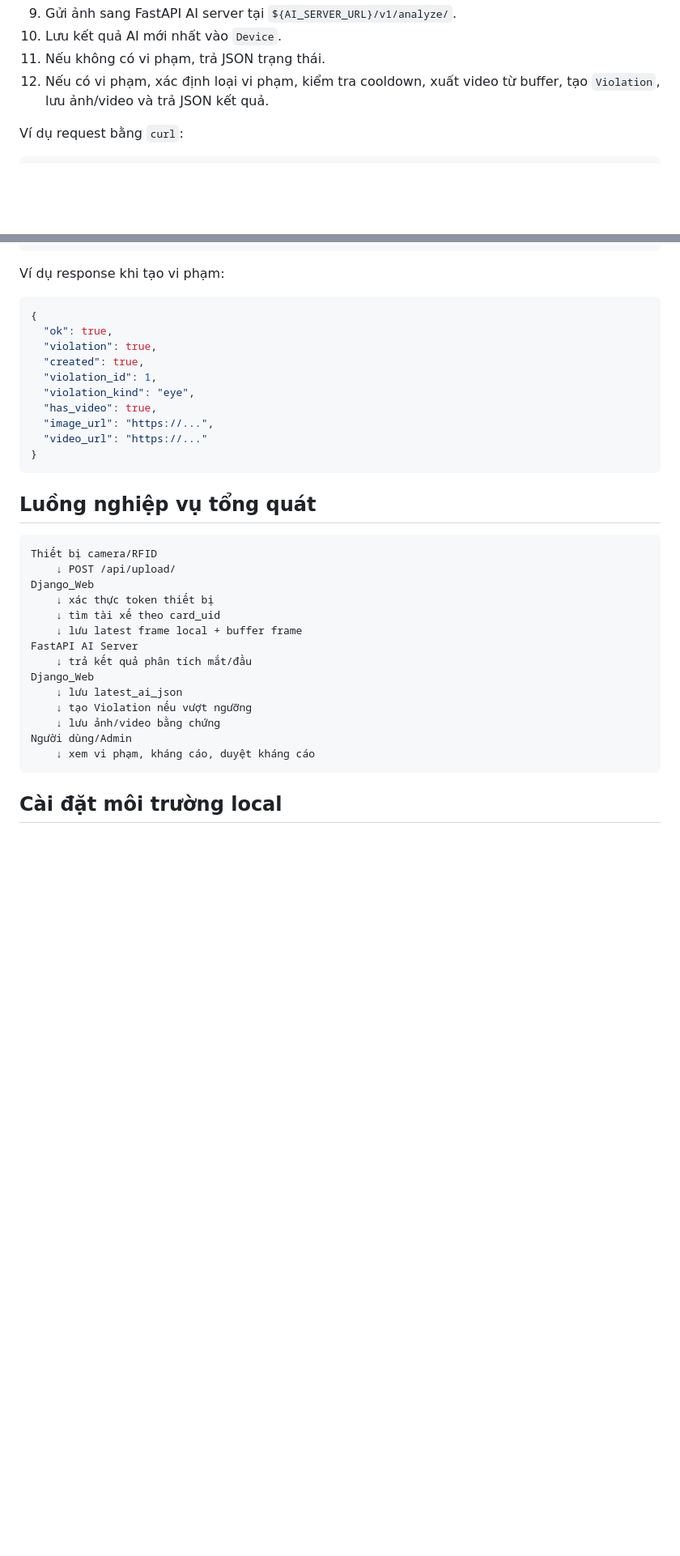
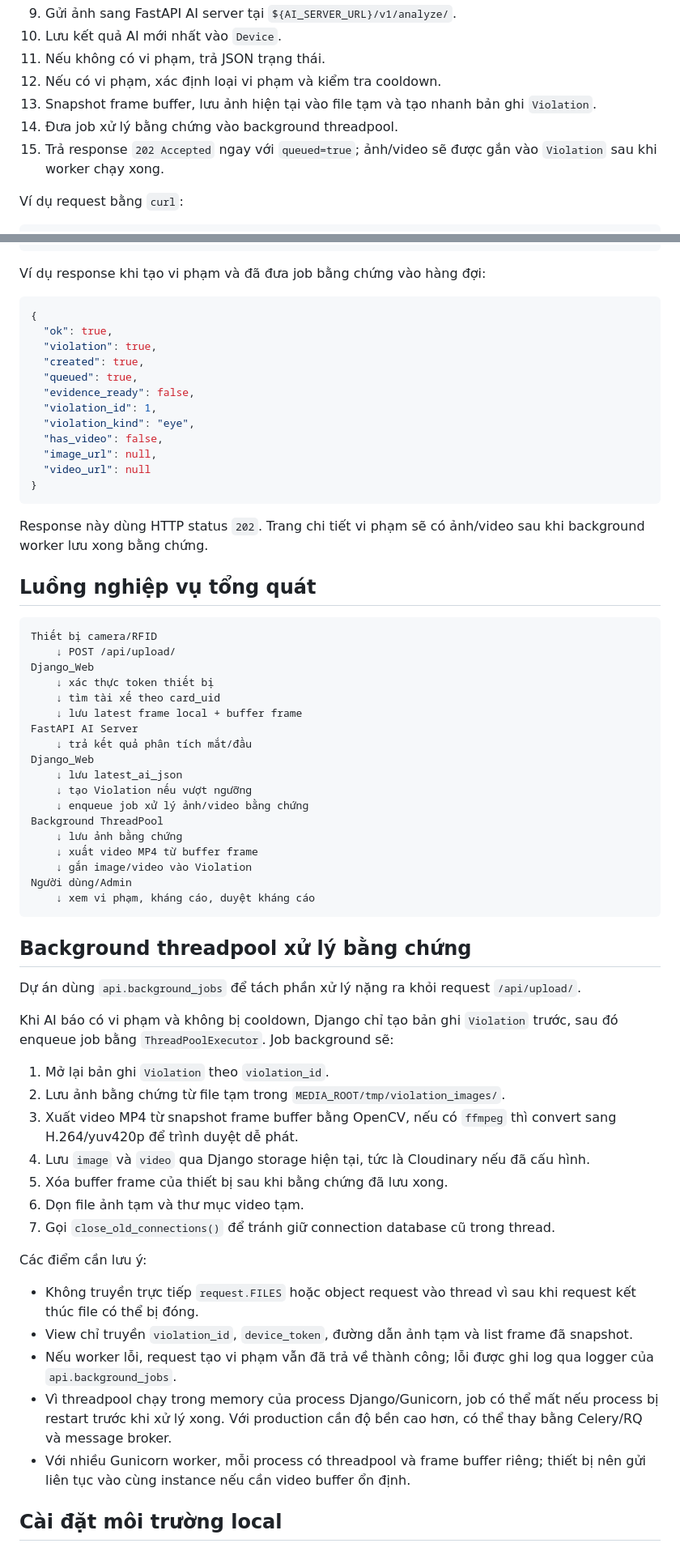
Before and after one commit to 2kdietga/Django_Web_PBL5, a Markdown page: README.md, 2 parts joined by grey strips. Shown at 81% size. Drawn GitHub-style; blank space fills up the shorter version.

````diff
--- a/README.md
+++ b/README.md
@@ -187,7 +189,10 @@ Luồng xử lý:
 9. Gửi ảnh sang FastAPI AI server tại `${AI_SERVER_URL}/v1/analyze/`.
 10. Lưu kết quả AI mới nhất vào `Device`.
 11. Nếu không có vi phạm, trả JSON trạng thái.
-12. Nếu có vi phạm, xác định loại vi phạm, kiểm tra cooldown, xuất video từ buffer, tạo `Violation`, lưu ảnh/video và trả JSON kết quả.
+12. Nếu có vi phạm, xác định loại vi phạm và kiểm tra cooldown.
+13. Snapshot frame buffer, lưu ảnh hiện tại vào file tạm và tạo nhanh bản ghi `Violation`.
+14. Đưa job xử lý bằng chứng vào background threadpool.
+15. Trả response `202 Accepted` ngay với `queued=true`; ảnh/video sẽ được gắn vào `Violation` sau khi worker chạy xong.
 
 Ví dụ request bằng `curl`:
 
@@ -218,20 +223,24 @@ Ví dụ response khi không có vi phạm:
 }
 ```
 
-Ví dụ response khi tạo vi phạm:
+Ví dụ response khi tạo vi phạm và đã đưa job bằng chứng vào hàng đợi:
 
 ```json
 {
   "ok": true,
   "violation": true,
   "created": true,
+  "queued": true,
+  "evidence_ready": false,
   "violation_id": 1,
   "violation_kind": "eye",
-  "has_video": true,
-  "image_url": "https://...",
-  "video_url": "https://..."
+  "has_video": false,
+  "image_url": null,
+  "video_url": null
 }
 ```
+
+Response này dùng HTTP status `202`. Trang chi tiết vi phạm sẽ có ảnh/video sau khi background worker lưu xong bằng chứng.
 
 ## Luồng nghiệp vụ tổng quát
 
@@ -247,10 +256,36 @@ FastAPI AI Server
 Django_Web
     ↓ lưu latest_ai_json
     ↓ tạo Violation nếu vượt ngưỡng
-    ↓ lưu ảnh/video bằng chứng
+    ↓ enqueue job xử lý ảnh/video bằng chứng
+Background ThreadPool
+    ↓ lưu ảnh bằng chứng
+    ↓ xuất video MP4 từ buffer frame
+    ↓ gắn image/video vào Violation
 Người dùng/Admin
     ↓ xem vi phạm, kháng cáo, duyệt kháng cáo
 ```
+
+## Background threadpool xử lý bằng chứng
+
+Dự án dùng `api.background_jobs` để tách phần xử lý nặng ra khỏi request `/api/upload/`.
+
+Khi AI báo có vi phạm và không bị cooldown, Django chỉ tạo bản ghi `Violation` trước, sau đó enqueue job bằng `ThreadPoolExecutor`. Job background sẽ:
+
+1. Mở lại bản ghi `Violation` theo `violation_id`.
+2. Lưu ảnh bằng chứng từ file tạm trong `MEDIA_ROOT/tmp/violation_images/`.
+3. Xuất video MP4 từ snapshot frame buffer bằng OpenCV, nếu có `ffmpeg` thì convert sang H.264/yuv420p để trình duyệt dễ phát.
+4. Lưu `image` và `video` qua Django storage hiện tại, tức là Cloudinary nếu đã cấu hình.
+5. Xóa buffer frame của thiết bị sau khi bằng chứng đã lưu xong.
+6. Dọn file ảnh tạm và thư mục video tạm.
+7. Gọi `close_old_connections()` để tránh giữ connection database cũ trong thread.
+
+Các điểm cần lưu ý:
+
+- Không truyền trực tiếp `request.FILES` hoặc object request vào thread vì sau khi request kết thúc file có thể bị đóng.
+- View chỉ truyền `violation_id`, `device_token`, đường dẫn ảnh tạm và list frame đã snapshot.
+- Nếu worker lỗi, request tạo vi phạm vẫn đã trả về thành công; lỗi được ghi log qua logger của `api.background_jobs`.
+- Vì threadpool chạy trong memory của process Django/Gunicorn, job có thể mất nếu process bị restart trước khi xử lý xong. Với production cần độ bền cao hơn, có thể thay bằng Celery/RQ và message broker.
+- Với nhiều Gunicorn worker, mỗi process có threadpool và frame buffer riêng; thiết bị nên gửi liên tục vào cùng instance nếu cần video buffer ổn định.
 
 ## Cài đặt môi trường local
 
````
Also changed, not shown: other parts of README.md (+18 -4 lines).
